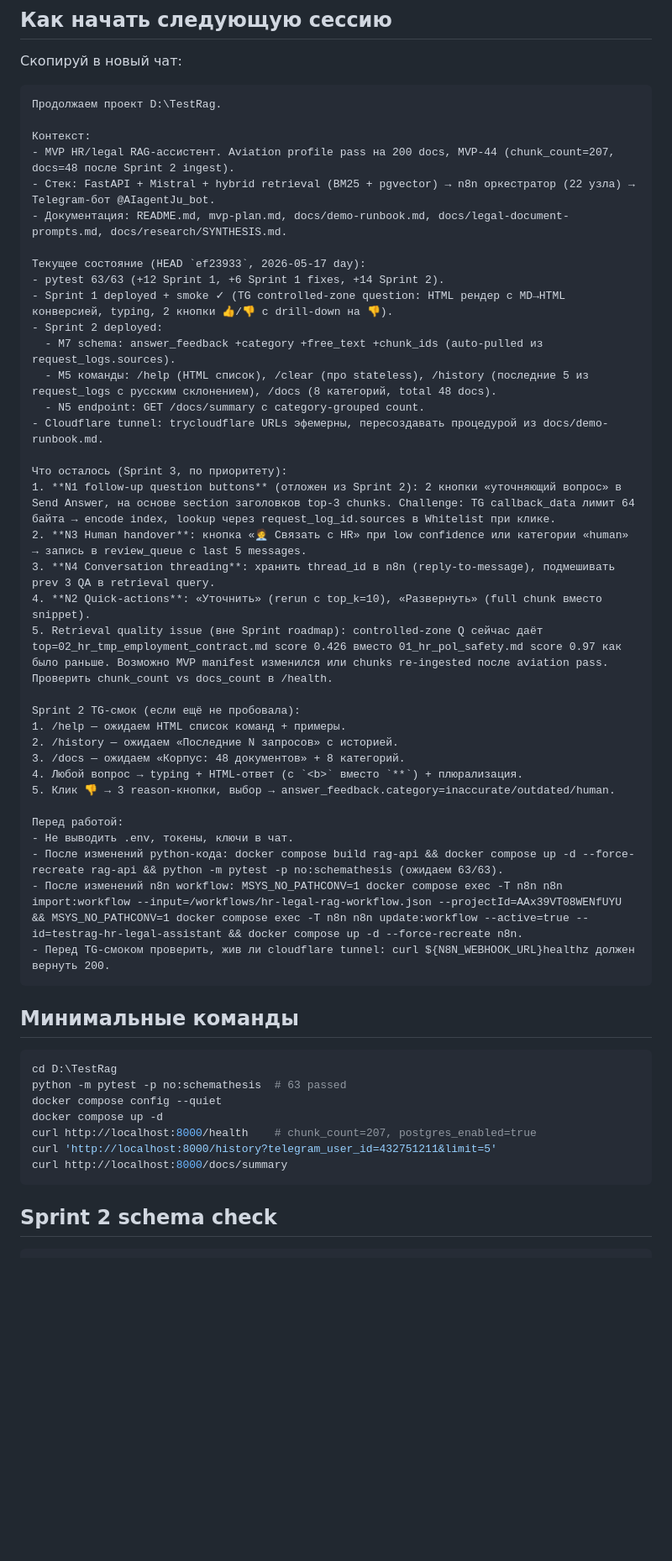
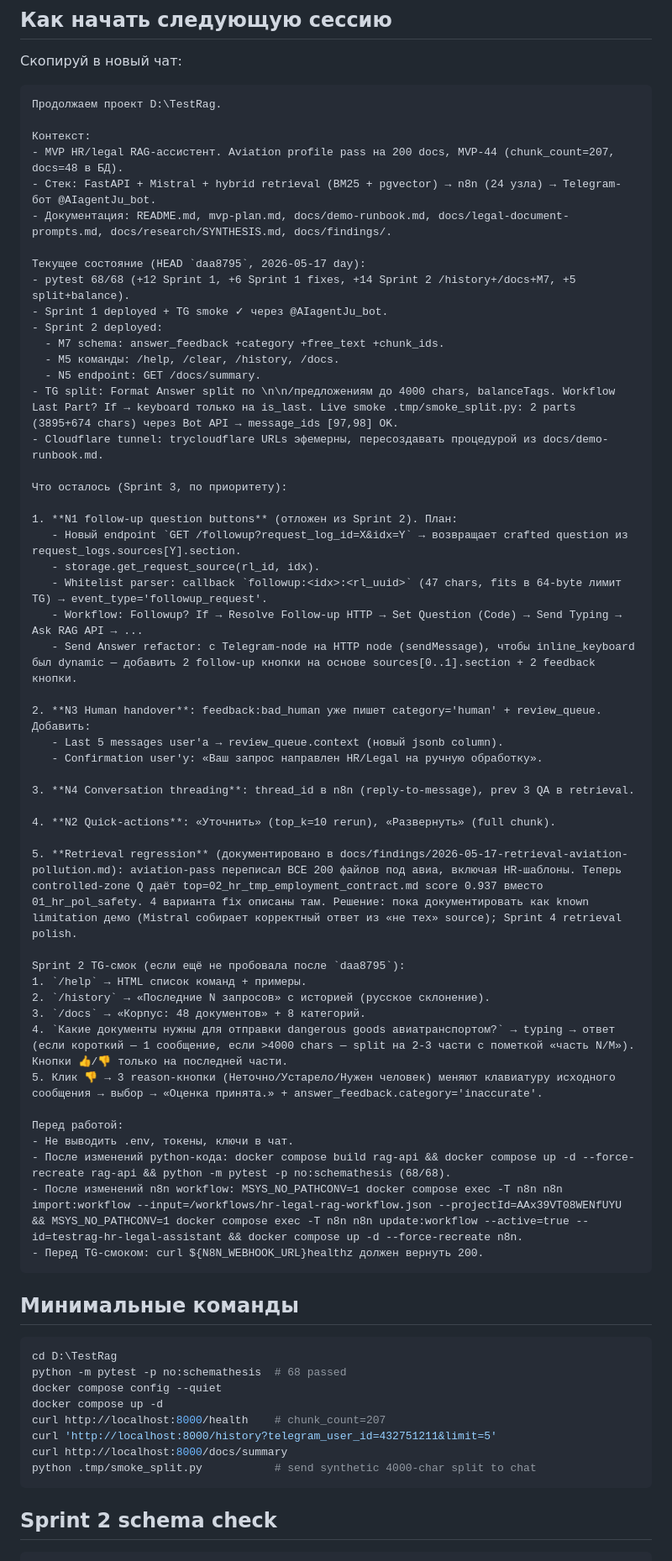
Before and after one commit to brownjuly2003-code/TestRag, a Markdown page: docs/next-session.md, the part around one of its changes. Shown at 84% size. Rendered like a GitHub page; blank space fills up the shorter version.

Commit message:
docs: retrieval aviation-pollution finding + Sprint 3 backlog refresh
docs/findings/2026-05-17-retrieval-aviation-pollution.md:
- aviation profile pass (7c6951a) переписал ВСЕ 200 corpus-файлов под авиа,
  включая 02_hr_tmp_* шаблоны. Теперь они содержат controlled_zone_access /
  AWB / aviation security tokens равномерно с safety policy.
- Симптом: controlled-zone Q даёт top=02_hr_tmp_employment_contract.md score
  0.937 вместо ожидаемого 01_hr_pol_safety.md.
- 4 fix candidates: re-profile aviation pass / boost section weight / cross-
  encoder reranker / document as known demo limitation (recommended — Mistral
  всё равно собирает корректный ответ из «не тех» источников).

docs/next-session.md: refresh под HEAD daa8795 (Sprint 1+2 + split), Sprint 3
backlog с детальным планом N1 follow-up (новый endpoint /followup, Whitelist
callback parser, workflow Followup? branch, Send Answer refactor под HTTP-node
для dynamic keyboard), N3 human handover, N4 threading, N2 quick-actions.

Co-Authored-By: Claude Opus 4.7 (1M context) <noreply@anthropic.com>

````diff
--- a/docs/next-session.md
+++ b/docs/next-session.md
@@ -8,50 +8,64 @@
 Продолжаем проект D:\TestRag.
 
 Контекст:
-- MVP HR/legal RAG-ассистент. Aviation profile pass на 200 docs, MVP-44 (chunk_count=207, docs=48 после Sprint 2 ingest).
-- Стек: FastAPI + Mistral + hybrid retrieval (BM25 + pgvector) → n8n оркестратор (22 узла) → Telegram-бот @AIagentJu_bot.
-- Документация: README.md, mvp-plan.md, docs/demo-runbook.md, docs/legal-document-prompts.md, docs/research/SYNTHESIS.md.
+- MVP HR/legal RAG-ассистент. Aviation profile pass на 200 docs, MVP-44 (chunk_count=207, docs=48 в БД).
+- Стек: FastAPI + Mistral + hybrid retrieval (BM25 + pgvector) → n8n (24 узла) → Telegram-бот @AIagentJu_bot.
+- Документация: README.md, mvp-plan.md, docs/demo-runbook.md, docs/legal-document-prompts.md, docs/research/SYNTHESIS.md, docs/findings/.
 
-Текущее состояние (HEAD `ef23933`, 2026-05-17 day):
-- pytest 63/63 (+12 Sprint 1, +6 Sprint 1 fixes, +14 Sprint 2).
-- Sprint 1 deployed + smoke ✓ (TG controlled-zone question: HTML рендер с MD→HTML конверсией, typing, 2 кнопки 👍/👎 с drill-down на 👎).
+Текущее состояние (HEAD `daa8795`, 2026-05-17 day):
+- pytest 68/68 (+12 Sprint 1, +6 Sprint 1 fixes, +14 Sprint 2 /history+/docs+M7, +5 split+balance).
+- Sprint 1 deployed + TG smoke ✓ через @AIagentJu_bot.
 - Sprint 2 deployed:
-  - M7 schema: answer_feedback +category +free_text +chunk_ids (auto-pulled из request_logs.sources).
-  - M5 команды: /help (HTML список), /clear (про stateless), /history (последние 5 из request_logs с русским склонением), /docs (8 категорий, total 48 docs).
-  - N5 endpoint: GET /docs/summary с category-grouped count.
+  - M7 schema: answer_feedback +category +free_text +chunk_ids.
+  - M5 команды: /help, /clear, /history, /docs.
+  - N5 endpoint: GET /docs/summary.
+- TG split: Format Answer split по \n\n/предложениям до 4000 chars, balanceTags. Workflow Last Part? If → keyboard только на is_last. Live smoke .tmp/smoke_split.py: 2 parts (3895+674 chars) через Bot API → message_ids [97,98] OK.
 - Cloudflare tunnel: trycloudflare URLs эфемерны, пересоздавать процедурой из docs/demo-runbook.md.
 
 Что осталось (Sprint 3, по приоритету):
-1. **N1 follow-up question buttons** (отложен из Sprint 2): 2 кнопки «уточняющий вопрос» в Send Answer, на основе section заголовков top-3 chunks. Challenge: TG callback_data лимит 64 байта → encode index, lookup через request_log_id.sources в Whitelist при клике.
-2. **N3 Human handover**: кнопка «🧑‍💼 Связать с HR» при low confidence или категории «human» → запись в review_queue с last 5 messages.
-3. **N4 Conversation threading**: хранить thread_id в n8n (reply-to-message), подмешивать prev 3 QA в retrieval query.
-4. **N2 Quick-actions**: «Уточнить» (rerun с top_k=10), «Развернуть» (full chunk вместо snippet).
-5. Retrieval quality issue (вне Sprint roadmap): controlled-zone Q сейчас даёт top=02_hr_tmp_employment_contract.md score 0.426 вместо 01_hr_pol_safety.md score 0.97 как было раньше. Возможно MVP manifest изменился или chunks re-ingested после aviation pass. Проверить chunk_count vs docs_count в /health.
 
-Sprint 2 TG-смок (если ещё не пробовала):
-1. /help — ожидаем HTML список команд + примеры.
-2. /history — ожидаем «Последние N запросов» с историей.
-3. /docs — ожидаем «Корпус: 48 документов» + 8 категорий.
-4. Любой вопрос → typing + HTML-ответ (с `<b>` вместо `**`) + плюрализация.
-5. Клик 👎 → 3 reason-кнопки, выбор → answer_feedback.category=inaccurate/outdated/human.
+1. **N1 follow-up question buttons** (отложен из Sprint 2). План:
+   - Новый endpoint `GET /followup?request_log_id=X&idx=Y` → возвращает crafted question из request_logs.sources[Y].section.
+   - storage.get_request_source(rl_id, idx).
+   - Whitelist parser: callback `followup:<idx>:<rl_uuid>` (47 chars, fits в 64-byte лимит TG) → event_type='followup_request'.
+   - Workflow: Followup? If → Resolve Follow-up HTTP → Set Question (Code) → Send Typing → Ask RAG API → ...
+   - Send Answer refactor: с Telegram-node на HTTP node (sendMessage), чтобы inline_keyboard был dynamic — добавить 2 follow-up кнопки на основе sources[0..1].section + 2 feedback кнопки.
+
+2. **N3 Human handover**: feedback:bad_human уже пишет category='human' + review_queue. Добавить:
+   - Last 5 messages user'а → review_queue.context (новый jsonb column).
+   - Confirmation user'у: «Ваш запрос направлен HR/Legal на ручную обработку».
+
+3. **N4 Conversation threading**: thread_id в n8n (reply-to-message), prev 3 QA в retrieval.
+
+4. **N2 Quick-actions**: «Уточнить» (top_k=10 rerun), «Развернуть» (full chunk).
+
+5. **Retrieval regression** (документировано в docs/findings/2026-05-17-retrieval-aviation-pollution.md): aviation-pass переписал ВСЕ 200 файлов под авиа, включая HR-шаблоны. Теперь controlled-zone Q даёт top=02_hr_tmp_employment_contract.md score 0.937 вместо 01_hr_pol_safety. 4 варианта fix описаны там. Решение: пока документировать как known limitation демо (Mistral собирает корректный ответ из «не тех» source); Sprint 4 retrieval polish.
+
+Sprint 2 TG-смок (если ещё не пробовала после `daa8795`):
+1. `/help` → HTML список команд + примеры.
+2. `/history` → «Последние N запросов» с историей (русское склонение).
+3. `/docs` → «Корпус: 48 документов» + 8 категорий.
+4. `Какие документы нужны для отправки dangerous goods авиатранспортом?` → typing → ответ (если короткий — 1 сообщение, если >4000 chars — split на 2-3 части с пометкой «часть N/M»). Кнопки 👍/👎 только на последней части.
+5. Клик 👎 → 3 reason-кнопки (Неточно/Устарело/Нужен человек) меняют клавиатуру исходного сообщения → выбор → «Оценка принята.» + answer_feedback.category='inaccurate'.
 
 Перед работой:
 - Не выводить .env, токены, ключи в чат.
-- После изменений python-кода: docker compose build rag-api && docker compose up -d --force-recreate rag-api && python -m pytest -p no:schemathesis (ожидаем 63/63).
+- После изменений python-кода: docker compose build rag-api && docker compose up -d --force-recreate rag-api && python -m pytest -p no:schemathesis (68/68).
 - После изменений n8n workflow: MSYS_NO_PATHCONV=1 docker compose exec -T n8n n8n import:workflow --input=/workflows/hr-legal-rag-workflow.json --projectId=AAx39VT08WENfUYU && MSYS_NO_PATHCONV=1 docker compose exec -T n8n n8n update:workflow --active=true --id=testrag-hr-legal-assistant && docker compose up -d --force-recreate n8n.
-- Перед TG-смоком проверить, жив ли cloudflare tunnel: curl ${N8N_WEBHOOK_URL}healthz должен вернуть 200.
+- Перед TG-смоком: curl ${N8N_WEBHOOK_URL}healthz должен вернуть 200.
 ```
 
 ## Минимальные команды
 
 ```powershell
 cd D:\TestRag
-python -m pytest -p no:schemathesis  # 63 passed
+python -m pytest -p no:schemathesis  # 68 passed
 docker compose config --quiet
 docker compose up -d
-curl http://localhost:8000/health    # chunk_count=207, postgres_enabled=true
+curl http://localhost:8000/health    # chunk_count=207
 curl 'http://localhost:8000/history?telegram_user_id=432751211&limit=5'
 curl http://localhost:8000/docs/summary
+python .tmp/smoke_split.py           # send synthetic 4000-char split to chat
 ```
 
 ## Sprint 2 schema check
````
Also changed, not shown: other parts of docs/next-session.md (+8 -0 lines), docs/findings/2026-05-17-retrieval-aviation-pollution.md (added, +51 -0 lines).
